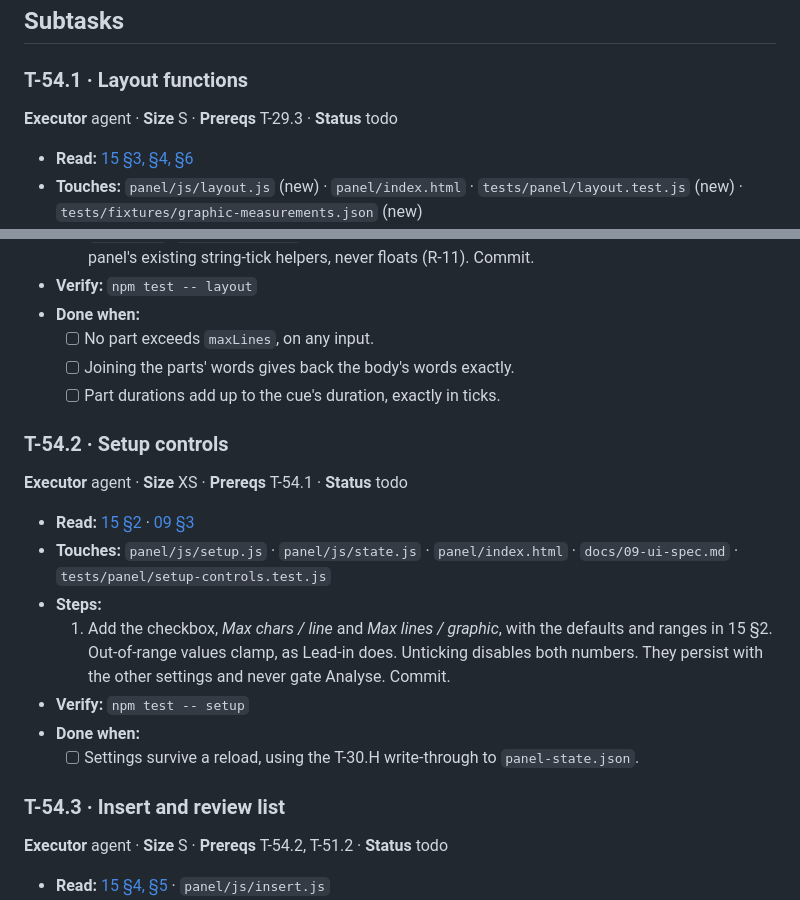
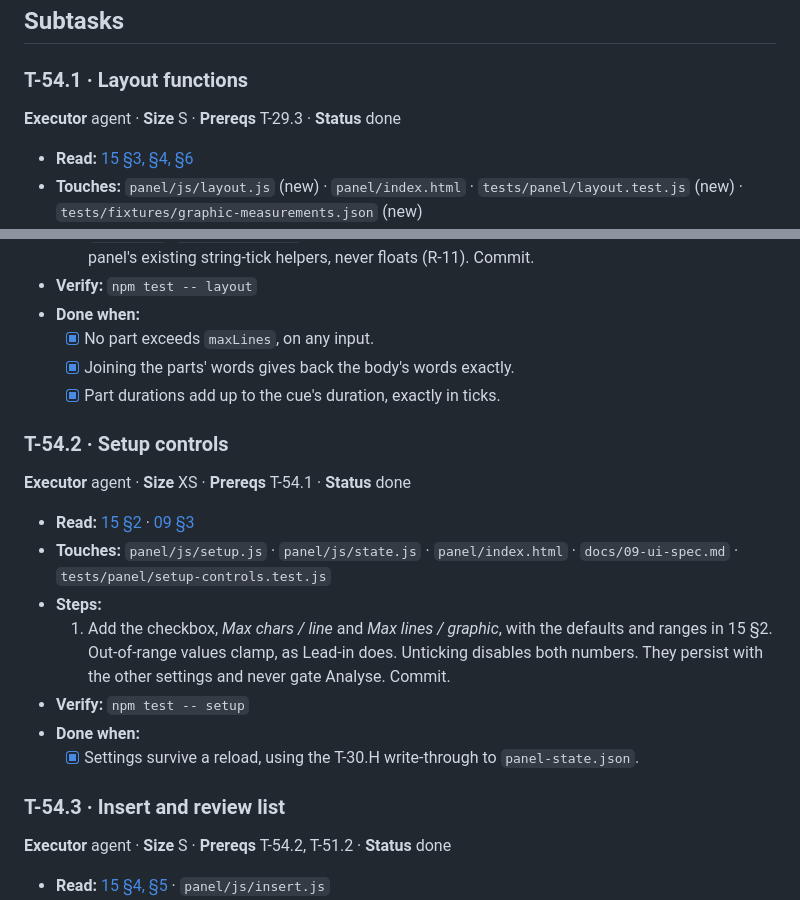
Before and after one commit to haythamnikolaidis/VerseSync, a Markdown page: docs/tasks/T-54-graphic-text-layout.md, 2 parts joined by grey strips. Drawn GitHub-style.

```diff
--- a/docs/tasks/T-54-graphic-text-layout.md
+++ b/docs/tasks/T-54-graphic-text-layout.md
@@ -22,7 +22,7 @@ Its `_wrapText` is quoted in 15 §3. Layout happens at insert time in the panel:
 
 ### T-54.1 · Layout functions
 
-**Executor** agent · **Size** S · **Prereqs** T-29.3 · **Status** todo
+**Executor** agent · **Size** S · **Prereqs** T-29.3 · **Status** done
 
 - **Read:** [15 §3, §4, §6](../15-graphic-text-layout.md)
 - **Touches:** `panel/js/layout.js` (new) · `panel/index.html` · `tests/panel/layout.test.js` (new) ·
@@ -39,13 +39,13 @@ Its `_wrapText` is quoted in 15 §3. Layout happens at insert time in the panel:
      panel's existing string-tick helpers, never floats (R-11). Commit.
 - **Verify:** `npm test -- layout`
 - **Done when:**
-  - [ ] No part exceeds `maxLines`, on any input.
-  - [ ] Joining the parts' words gives back the body's words exactly.
-  - [ ] Part durations add up to the cue's duration, exactly in ticks.
+  - [x] No part exceeds `maxLines`, on any input.
+  - [x] Joining the parts' words gives back the body's words exactly.
+  - [x] Part durations add up to the cue's duration, exactly in ticks.
 
 ### T-54.2 · Setup controls
 
-**Executor** agent · **Size** XS · **Prereqs** T-54.1 · **Status** todo
+**Executor** agent · **Size** XS · **Prereqs** T-54.1 · **Status** done
 
 - **Read:** [15 §2](../15-graphic-text-layout.md) · [09 §3](../09-ui-spec.md)
 - **Touches:** `panel/js/setup.js` · `panel/js/state.js` · `panel/index.html` · `docs/09-ui-spec.md` ·
@@ -56,11 +56,11 @@ Its `_wrapText` is quoted in 15 §3. Layout happens at insert time in the panel:
      with the other settings and never gate Analyse. Commit.
 - **Verify:** `npm test -- setup`
 - **Done when:**
-  - [ ] Settings survive a reload, using the T-30.H write-through to `panel-state.json`.
+  - [x] Settings survive a reload, using the T-30.H write-through to `panel-state.json`.
 
 ### T-54.3 · Insert and review list
 
-**Executor** agent · **Size** S · **Prereqs** T-54.2, T-51.2 · **Status** todo
+**Executor** agent · **Size** S · **Prereqs** T-54.2, T-51.2 · **Status** done
 
 - **Read:** [15 §4, §5](../15-graphic-text-layout.md) · `panel/js/insert.js`
 - **Touches:** `panel/js/insert.js` · `panel/js/review.js` · `panel/js/main.js` · `docs/09-ui-spec.md` ·
```
Also changed, not shown: other parts of docs/tasks/T-54-graphic-text-layout.md (+3 -3 lines), docs/15-graphic-text-layout.md (+1 -1 lines).
